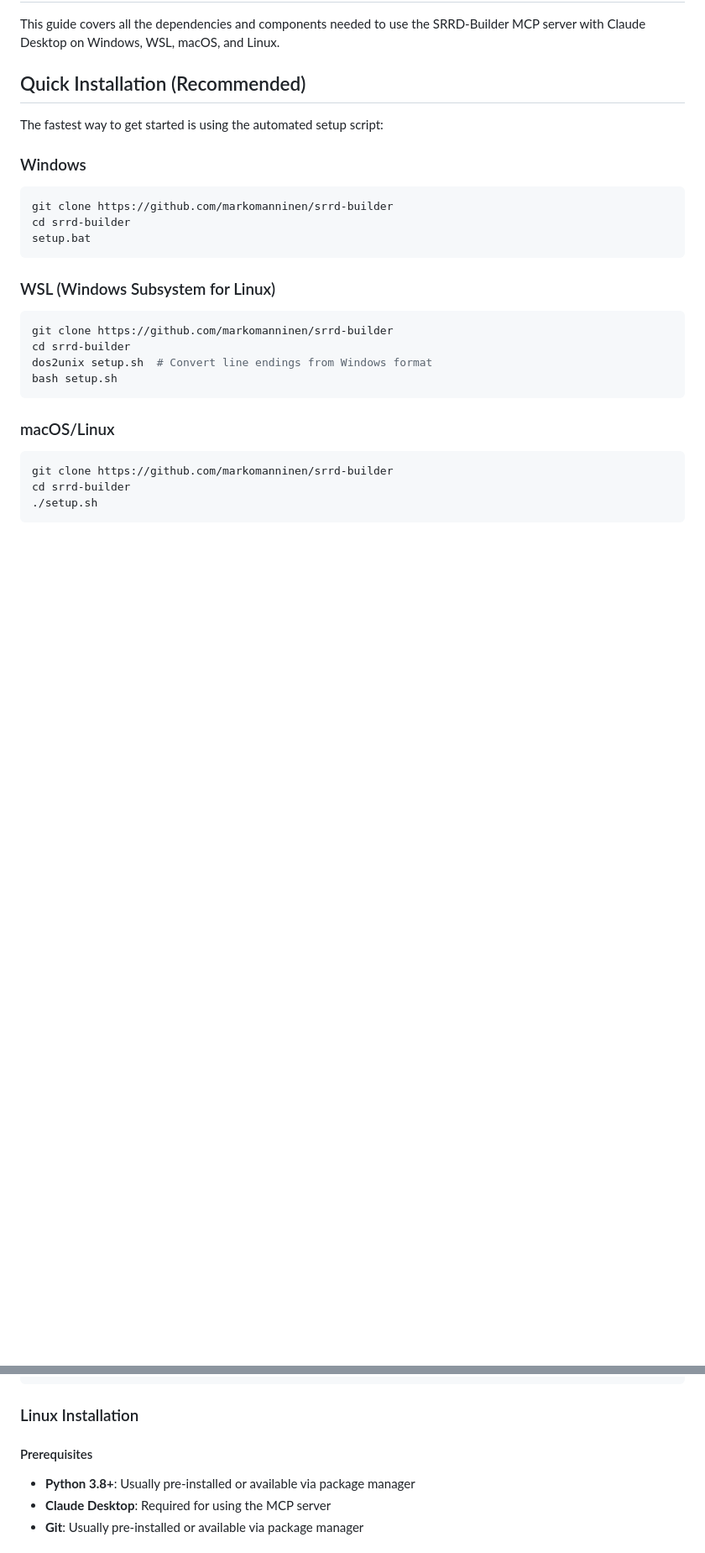
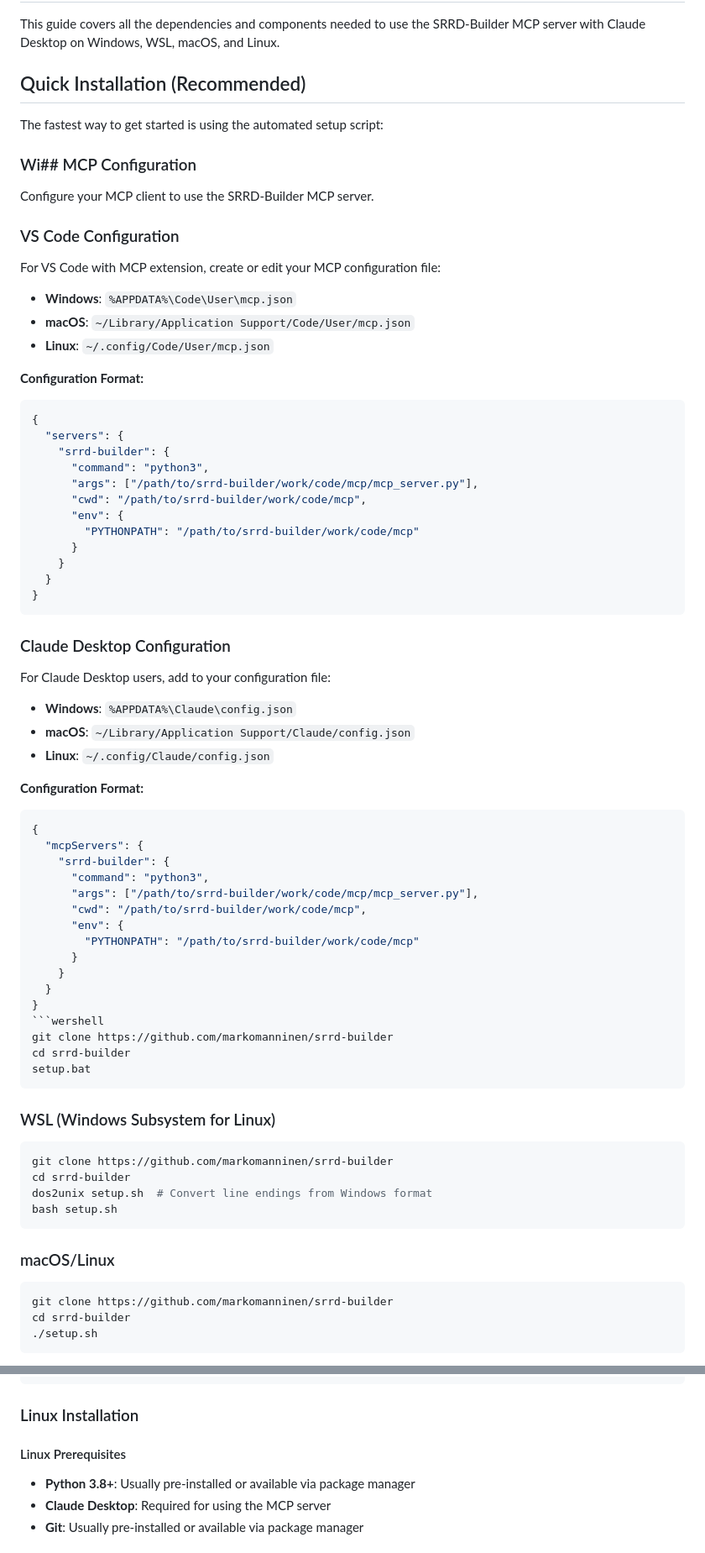
Before and after one commit to markomanninen/srrd-builder, a Markdown page: INSTALLATION.md, 2 parts joined by grey strips. Shown: that part at 84% size. GitHub-like rendering; blank space fills up the shorter version.

````diff
--- a/INSTALLATION.md
+++ b/INSTALLATION.md
@@ -6,9 +6,59 @@ This guide covers all the dependencies and components needed to use the SRRD-Bui
 
 The fastest way to get started is using the automated setup script:
 
-### Windows
+### Wi## MCP Configuration
 
-```powershell
+Configure your MCP client to use the SRRD-Builder MCP server.
+
+### VS Code Configuration
+
+For VS Code with MCP extension, create or edit your MCP configuration file:
+
+- **Windows**: `%APPDATA%\Code\User\mcp.json`
+- **macOS**: `~/Library/Application Support/Code/User/mcp.json`
+- **Linux**: `~/.config/Code/User/mcp.json`
+
+**Configuration Format:**
+
+```json
+{
+  "servers": {
+    "srrd-builder": {
+      "command": "python3",
+      "args": ["/path/to/srrd-builder/work/code/mcp/mcp_server.py"],
+      "cwd": "/path/to/srrd-builder/work/code/mcp",
+      "env": {
+        "PYTHONPATH": "/path/to/srrd-builder/work/code/mcp"
+      }
+    }
+  }
+}
+```
+
+### Claude Desktop Configuration
+
+For Claude Desktop users, add to your configuration file:
+
+- **Windows**: `%APPDATA%\Claude\config.json`
+- **macOS**: `~/Library/Application Support/Claude/config.json`
+- **Linux**: `~/.config/Claude/config.json`
+
+**Configuration Format:**
+
+```json
+{
+  "mcpServers": {
+    "srrd-builder": {
+      "command": "python3",
+      "args": ["/path/to/srrd-builder/work/code/mcp/mcp_server.py"],
+      "cwd": "/path/to/srrd-builder/work/code/mcp",
+      "env": {
+        "PYTHONPATH": "/path/to/srrd-builder/work/code/mcp"
+      }
+    }
+  }
+}
+```wershell
 git clone https://github.com/markomanninen/srrd-builder
 cd srrd-builder
 setup.bat
@@ -187,7 +243,7 @@ brew install --cask basictex
 
 ### Linux Installation
 
-#### Prerequisites
+#### Linux Prerequisites
 
 - **Python 3.8+**: Usually pre-installed or available via package manager
 - **Claude Desktop**: Required for using the MCP server
````
Also changed, not shown: other parts of INSTALLATION.md (+47 -17 lines), README.md (+48 -4 lines).
